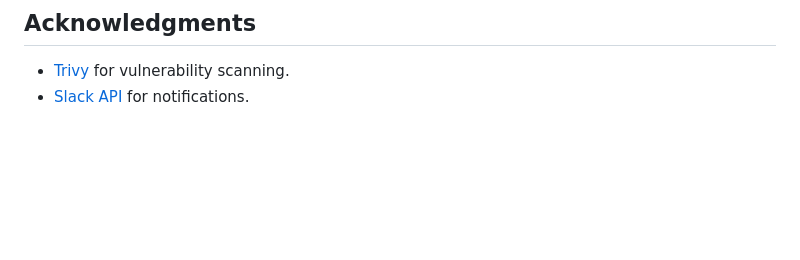
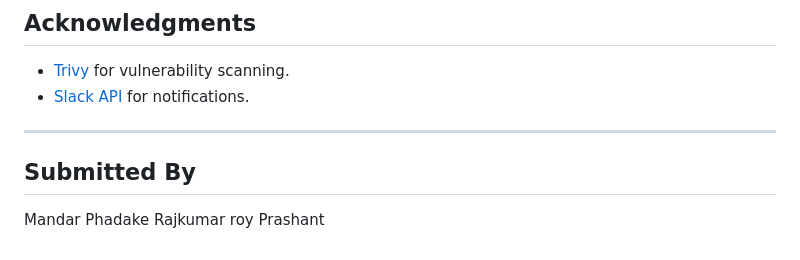
Before and after one commit to MandarPhadke/Capstone_Project_Submission, a Markdown page: README.md, the part around the change. Rendered like a GitHub page; blank space fills up the shorter version.

```diff
--- a/README.md
+++ b/README.md
@@ -211,3 +211,12 @@ This project is licensed under the MIT License. See the [LICENSE](LICENSE) file
 ## Acknowledgments
 - [Trivy](https://github.com/aquasecurity/trivy) for vulnerability scanning.
 - [Slack API](https://api.slack.com/) for notifications.
+
+
+---
+
+## Submitted By
+
+Mandar Phadake
+Rajkumar roy
+Prashant
```
